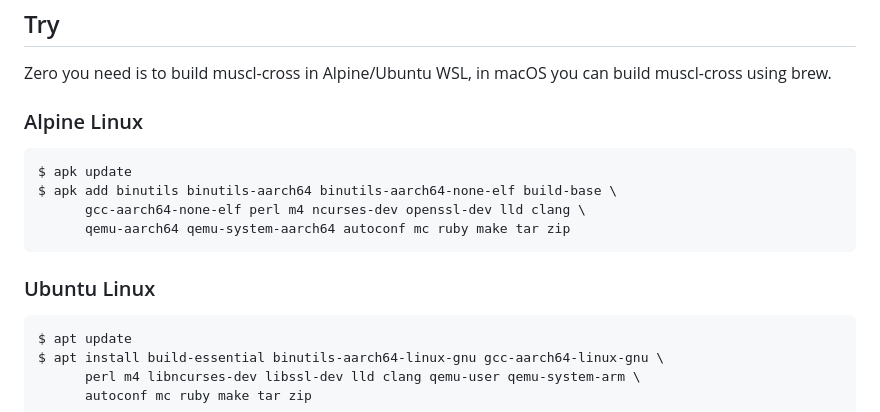
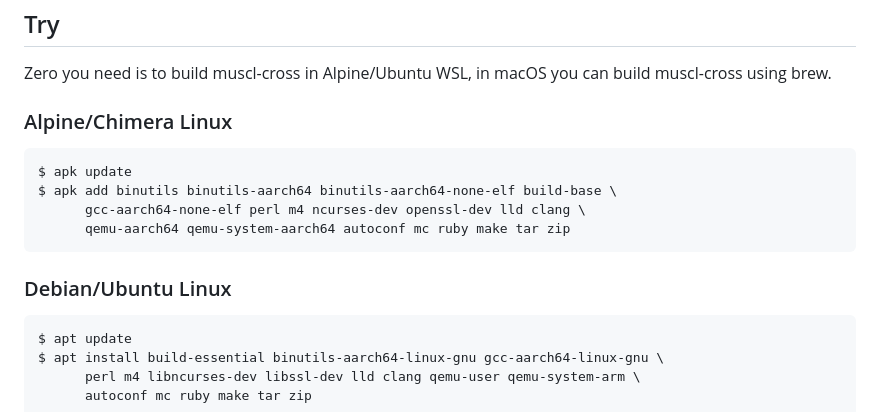
Before and after one commit to synrc/hv, a Markdown page: README.md, the part around the change. GitHub-like rendering.

````diff
--- a/README.md
+++ b/README.md
@@ -17,7 +17,7 @@ Try
 
 Zero you need is to build muscl-cross in Alpine/Ubuntu WSL, in macOS you can build muscl-cross using brew.
 
-### Alpine Linux
+### Alpine/Chimera Linux
 
 ```
 $ apk update
@@ -26,7 +26,7 @@ $ apk add binutils binutils-aarch64 binutils-aarch64-none-elf build-base \
       qemu-aarch64 qemu-system-aarch64 autoconf mc ruby make tar zip
 ```
 
-### Ubuntu Linux
+### Debian/Ubuntu Linux
 
 ```
 $ apt update
````
